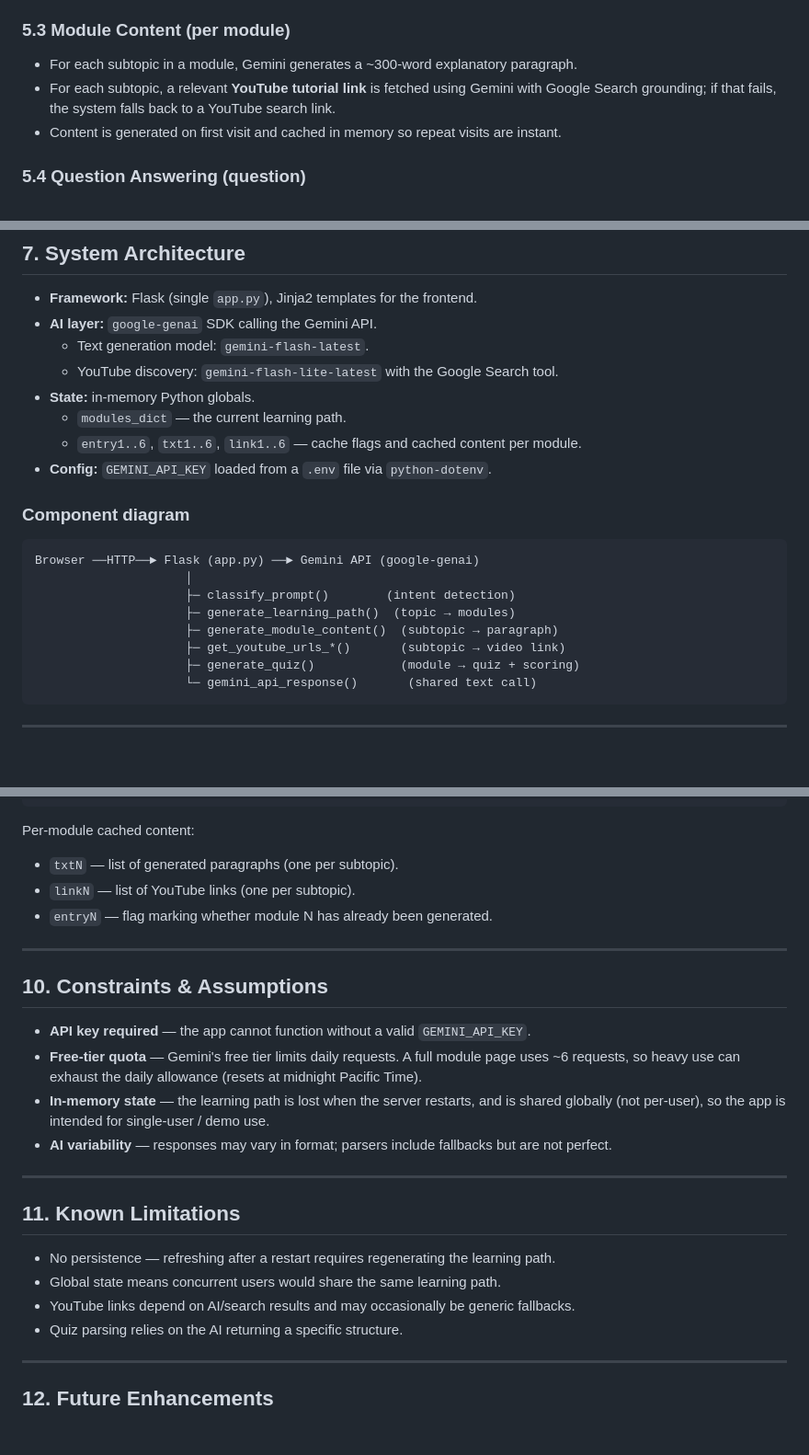
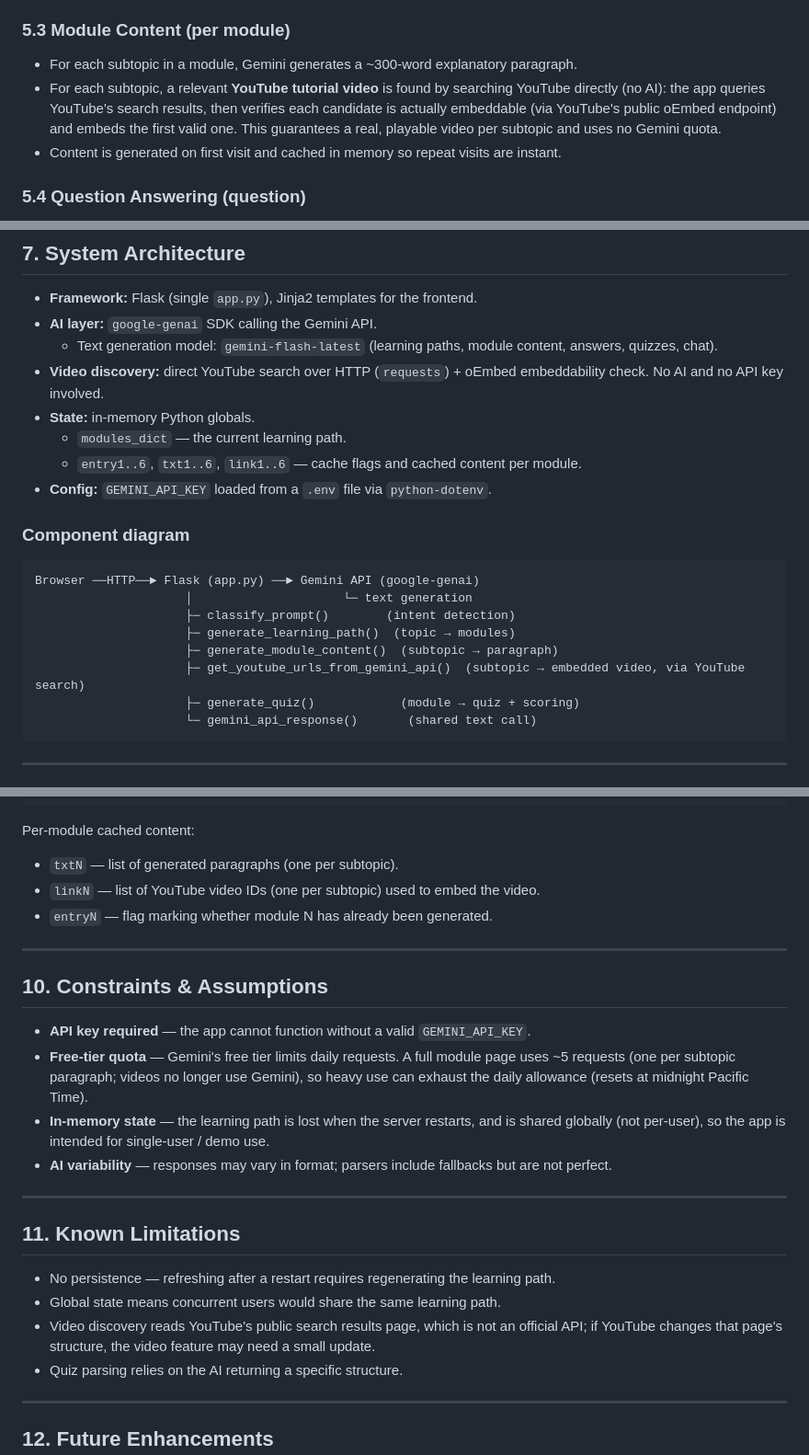
Before and after one commit to novshita/AI-Student-Chatbot, a Markdown page: SPEC.md, 3 parts joined by grey strips. Shown at 92% size. GitHub-like rendering; blank space fills up the shorter version.

````diff
--- a/SPEC.md
+++ b/SPEC.md
@@ -75,8 +75,10 @@ providing quizzes to test understanding.
 
 ### 5.3 Module Content (per module)
 - For each subtopic in a module, Gemini generates a ~300-word explanatory paragraph.
-- For each subtopic, a relevant **YouTube tutorial link** is fetched using Gemini with Google
-  Search grounding; if that fails, the system falls back to a YouTube search link.
+- For each subtopic, a relevant **YouTube tutorial video** is found by searching YouTube
+  directly (no AI): the app queries YouTube's search results, then verifies each candidate is
+  actually embeddable (via YouTube's public oEmbed endpoint) and embeds the first valid one.
+  This guarantees a real, playable video per subtopic and uses no Gemini quota.
 - Content is generated on first visit and cached in memory so repeat visits are instant.
 
 ### 5.4 Question Answering (question)
@@ -126,8 +128,9 @@ providing quizzes to test understanding.
 
 - **Framework:** Flask (single `app.py`), Jinja2 templates for the frontend.
 - **AI layer:** `google-genai` SDK calling the Gemini API.
-  - Text generation model: `gemini-flash-latest`.
-  - YouTube discovery: `gemini-flash-lite-latest` with the Google Search tool.
+  - Text generation model: `gemini-flash-latest` (learning paths, module content, answers, quizzes, chat).
+- **Video discovery:** direct YouTube search over HTTP (`requests`) + oEmbed embeddability check.
+  No AI and no API key involved.
 - **State:** in-memory Python globals.
   - `modules_dict` — the current learning path.
   - `entry1..6`, `txt1..6`, `link1..6` — cache flags and cached content per module.
@@ -136,11 +139,11 @@ providing quizzes to test understanding.
 ### Component diagram
 ```
 Browser ──HTTP──► Flask (app.py) ──► Gemini API (google-genai)
-                     │
+                     │                     └─ text generation
                      ├─ classify_prompt()        (intent detection)
                      ├─ generate_learning_path()  (topic → modules)
                      ├─ generate_module_content()  (subtopic → paragraph)
-                     ├─ get_youtube_urls_*()       (subtopic → video link)
+                     ├─ get_youtube_urls_from_gemini_api()  (subtopic → embedded video, via YouTube search)
                      ├─ generate_quiz()            (module → quiz + scoring)
                      └─ gemini_api_response()       (shared text call)
 ```
@@ -179,7 +182,7 @@ The core in-memory structure is `modules_dict`:
 
 Per-module cached content:
 - `txtN` — list of generated paragraphs (one per subtopic).
-- `linkN` — list of YouTube links (one per subtopic).
+- `linkN` — list of YouTube video IDs (one per subtopic) used to embed the video.
 - `entryN` — flag marking whether module N has already been generated.
 
 ---
@@ -187,8 +190,9 @@ Per-module cached content:
 ## 10. Constraints & Assumptions
 
 - **API key required** — the app cannot function without a valid `GEMINI_API_KEY`.
-- **Free-tier quota** — Gemini's free tier limits daily requests. A full module page uses ~6
-  requests, so heavy use can exhaust the daily allowance (resets at midnight Pacific Time).
+- **Free-tier quota** — Gemini's free tier limits daily requests. A full module page uses ~5
+  requests (one per subtopic paragraph; videos no longer use Gemini), so heavy use can exhaust
+  the daily allowance (resets at midnight Pacific Time).
 - **In-memory state** — the learning path is lost when the server restarts, and is shared globally
   (not per-user), so the app is intended for single-user / demo use.
 - **AI variability** — responses may vary in format; parsers include fallbacks but are not perfect.
@@ -199,7 +203,8 @@ Per-module cached content:
 
 - No persistence — refreshing after a restart requires regenerating the learning path.
 - Global state means concurrent users would share the same learning path.
-- YouTube links depend on AI/search results and may occasionally be generic fallbacks.
+- Video discovery reads YouTube's public search results page, which is not an official API;
+  if YouTube changes that page's structure, the video feature may need a small update.
 - Quiz parsing relies on the AI returning a specific structure.
 
 ---
````
Also changed, not shown: README.md (+2 -1 lines).
